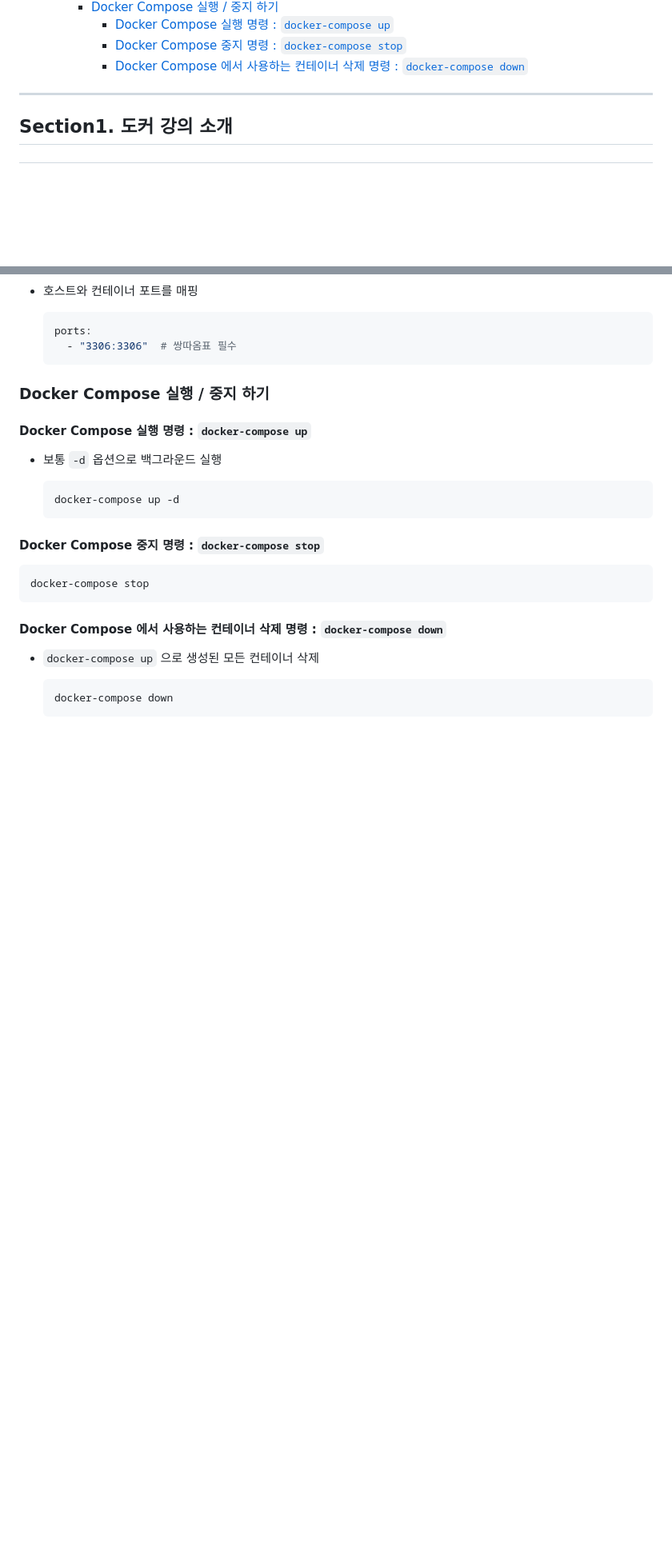
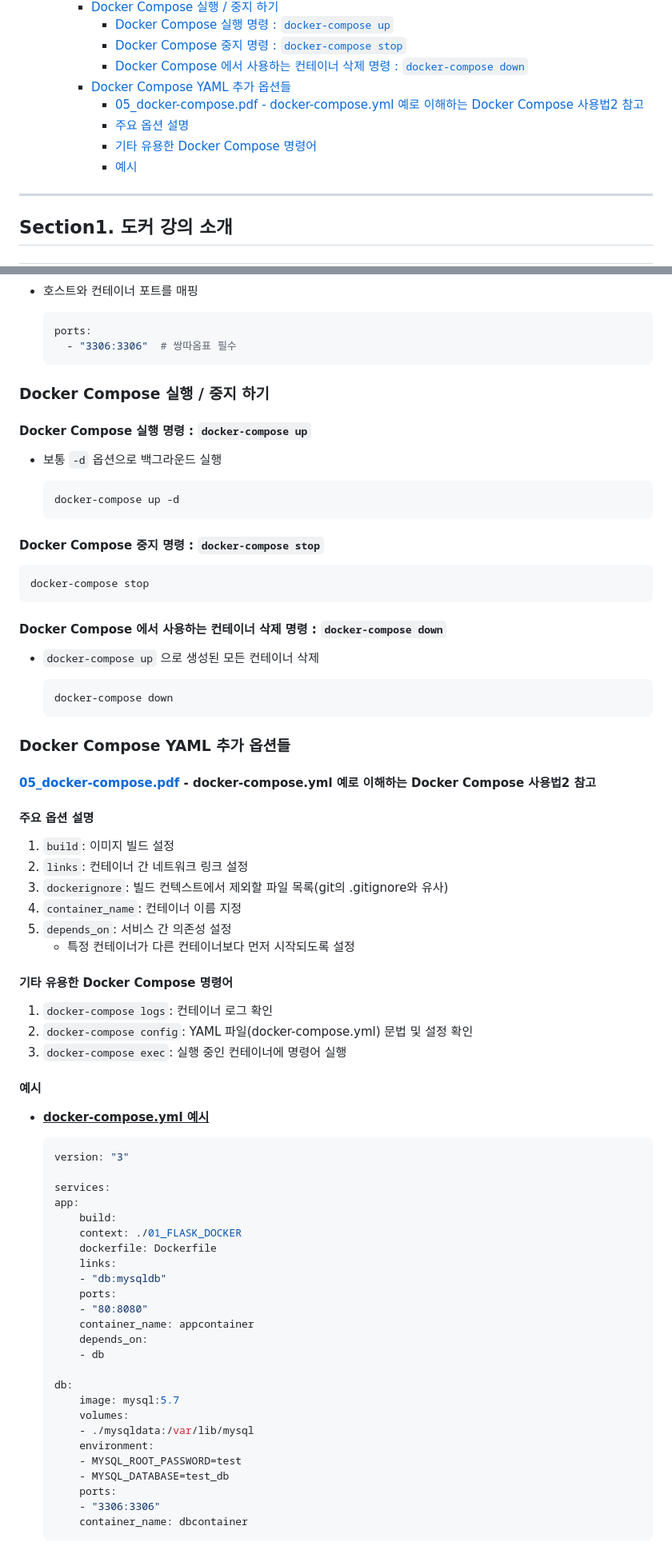
Before and after one commit to k-kanghwan/Study_Docker, a Markdown page: README.md, 2 parts joined by grey strips. Shown at 80% size. Rendered like a GitHub page; blank space fills up the shorter version.

Commit message:
section10-38~39 docker compose

````diff
--- a/README.md
+++ b/README.md
@@ -96,6 +96,11 @@
       - [Docker Compose 실행 명령 : `docker-compose up`](#docker-compose-실행-명령--docker-compose-up)
       - [Docker Compose 중지 명령 : `docker-compose stop`](#docker-compose-중지-명령--docker-compose-stop)
       - [Docker Compose 에서 사용하는 컨테이너 삭제 명령 : `docker-compose down`](#docker-compose-에서-사용하는-컨테이너-삭제-명령--docker-compose-down)
+    - [Docker Compose YAML 추가 옵션들](#docker-compose-yaml-추가-옵션들)
+      - [05\_docker-compose.pdf - docker-compose.yml 예로 이해하는 Docker Compose 사용법2 참고](#05_docker-composepdf---docker-composeyml-예로-이해하는-docker-compose-사용법2-참고)
+      - [주요 옵션 설명](#주요-옵션-설명)
+      - [기타 유용한 Docker Compose 명령어](#기타-유용한-docker-compose-명령어)
+      - [예시](#예시)
 
 ---
 ## Section1. 도커 강의 소개
@@ -966,3 +971,50 @@ docker-compose stop
     docker-compose down
     ```
 
+### Docker Compose YAML 추가 옵션들
+#### [05_docker-compose.pdf](https://drive.google.com/file/d/10JUe_qbcFAWTXC6wUbNcWOOOJmFzM_7m/view?usp=drive_link "05_docker-compose.pdf") - docker-compose.yml 예로 이해하는 Docker Compose 사용법2 참고
+
+#### 주요 옵션 설명
+1. `build`: 이미지 빌드 설정
+2. `links`: 컨테이너 간 네트워크 링크 설정
+3. `dockerignore`: 빌드 컨텍스트에서 제외할 파일 목록(git의 .gitignore와 유사)
+4. `container_name`: 컨테이너 이름 지정
+5. `depends_on`: 서비스 간 <span class='hl'>의존성 설정</span>
+    - <span class='hl-yellow'>특정 컨테이너가 다른 컨테이너보다 먼저 시작되도록 설정</span>
+
+#### 기타 유용한 Docker Compose 명령어
+1. `docker-compose logs`: 컨테이너 로그 확인
+2. `docker-compose config`: YAML 파일(docker-compose.yml) 문법 및 설정 확인
+3. `docker-compose exec`: 실행 중인 컨테이너에 명령어 실행
+
+#### 예시
+
+- <u>**docker-compose.yml 예시**</u>
+    ```bash
+    version: "3"
+
+    services:
+    app:
+        build:
+        context: ./01_FLASK_DOCKER
+        dockerfile: Dockerfile
+        links:
+        - "db:mysqldb"
+        ports:
+        - "80:8080"
+        container_name: appcontainer
+        depends_on:
+        - db
+
+    db:
+        image: mysql:5.7
+        volumes:
+        - ./mysqldata:/var/lib/mysql
+        environment:
+        - MYSQL_ROOT_PASSWORD=test
+        - MYSQL_DATABASE=test_db
+        ports:
+        - "3306:3306"
+        container_name: dbcontainer
+    ```
+
````
Also changed, not shown: other parts of README.md (+77 -1 lines).
